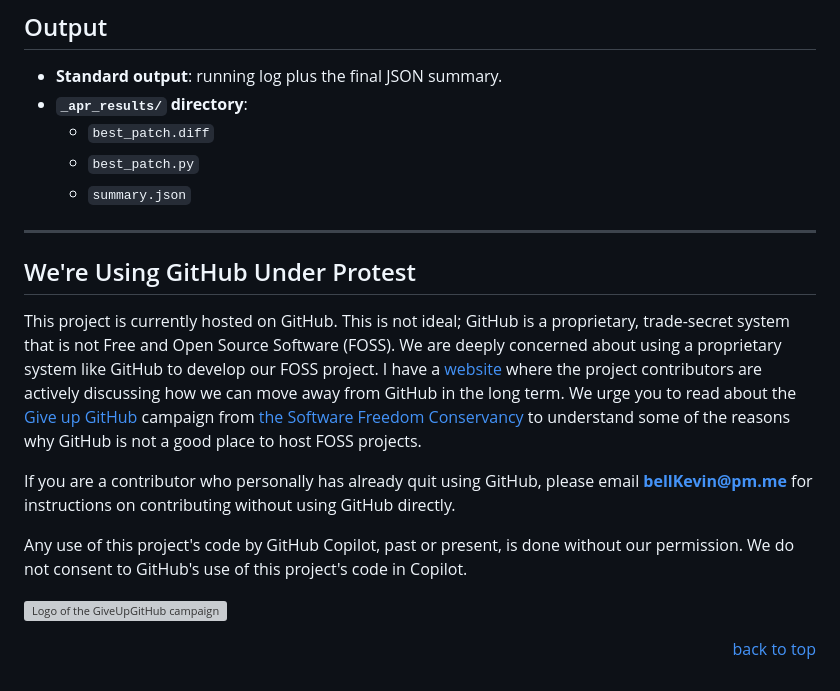
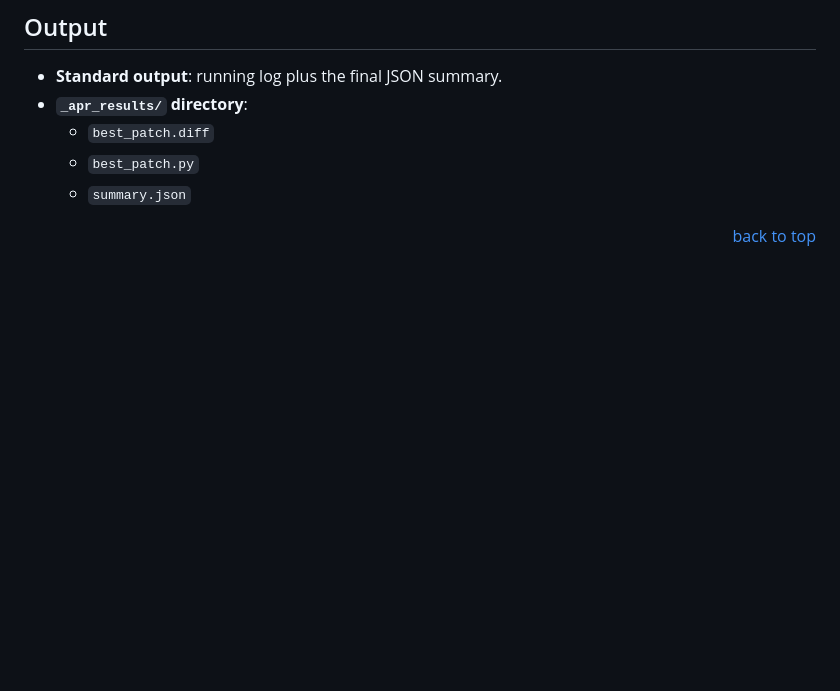
Before and after one commit to bell-kevin/PAR-tool, a Markdown page: README.md, the part around the change. Rendered like a GitHub page; blank space fills up the shorter version; grey boxes are pictures that could not be loaded.

Commit message:
Delete GitHub protest section from README
Removed section discussing concerns about using GitHub for FOSS projects.

```diff
--- a/README.md
+++ b/README.md
@@ -76,16 +76,4 @@ If the tool finds a patch that makes the tests pass, it saves the patched file a
   - `best_patch.py`
   - `summary.json`
 
----
-
-## We're Using GitHub Under Protest
-
-This project is currently hosted on GitHub. This is not ideal; GitHub is a proprietary, trade-secret system that is not Free and Open Source Software (FOSS). We are deeply concerned about using a proprietary system like GitHub to develop our FOSS project. I have a [website](https://bellKevin.me) where the project contributors are actively discussing how we can move away from GitHub in the long term. We urge you to read about the [Give up GitHub](https://GiveUpGitHub.org) campaign from [the Software Freedom Conservancy](https://sfconservancy.org) to understand some of the reasons why GitHub is not a good place to host FOSS projects.
-
-If you are a contributor who personally has already quit using GitHub, please email **bellKevin@pm.me** for instructions on contributing without using GitHub directly.
-
-Any use of this project's code by GitHub Copilot, past or present, is done without our permission. We do not consent to GitHub's use of this project's code in Copilot.
-
-![Logo of the GiveUpGitHub campaign](https://sfconservancy.org/img/GiveUpGitHub.png)
-
 <p align="right"><a href="#readme-top">back to top</a></p>
```
